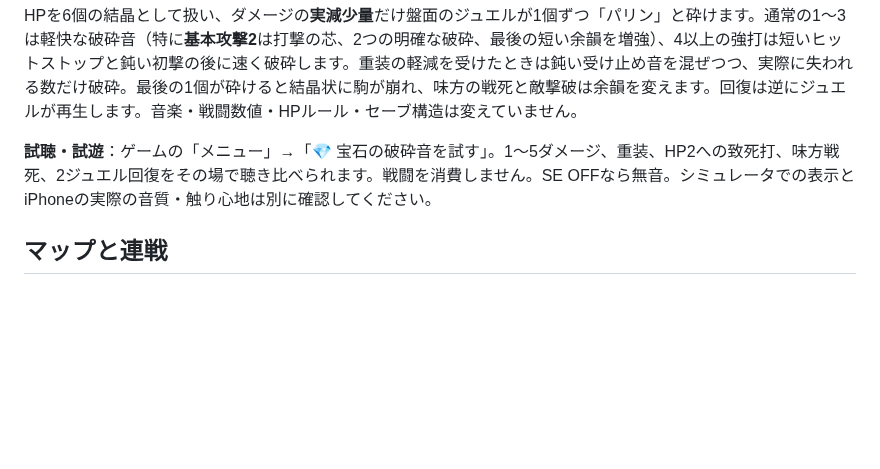
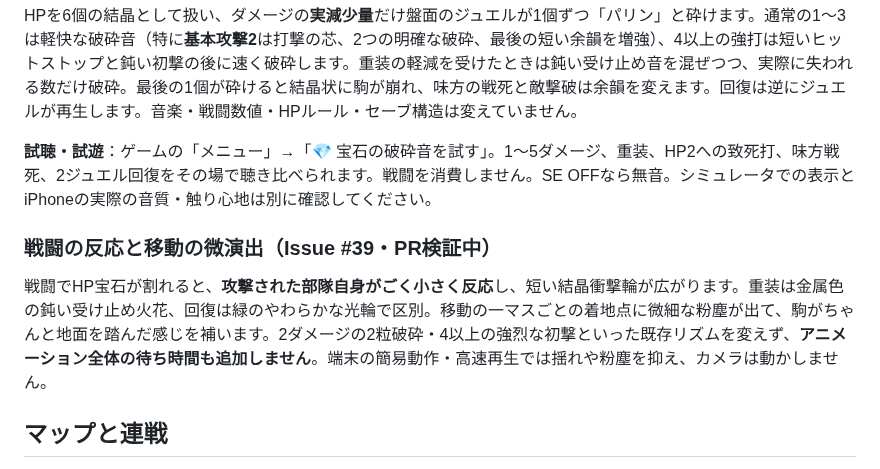
Before and after one commit to hane-san/SRPG, a Markdown page: README.md, the part around the change. GitHub-like rendering; blank space fills up the shorter version.

Commit message:
docs: describe restrained on-unit reaction, shield/heal distinction and landing feel (#39)

```diff
--- a/README.md
+++ b/README.md
@@ -53,6 +53,10 @@ HPを6個の結晶として扱い、ダメージの**実減少量**だけ盤面
 
 **試聴・試遊**：ゲームの「メニュー」→「💎 宝石の破砕音を試す」。1〜5ダメージ、重装、HP2への致死打、味方戦死、2ジュエル回復をその場で聴き比べられます。戦闘を消費しません。SE OFFなら無音。シミュレータでの表示とiPhoneの実際の音質・触り心地は別に確認してください。
 
+### 戦闘の反応と移動の微演出（Issue #39・PR検証中）
+
+戦闘でHP宝石が割れると、**攻撃された部隊自身がごく小さく反応**し、短い結晶衝撃輪が広がります。重装は金属色の鈍い受け止め火花、回復は緑のやわらかな光輪で区別。移動の一マスごとの着地点に微細な粉塵が出て、駒がちゃんと地面を踏んだ感じを補います。2ダメージの2粒破砕・4以上の強烈な初撃といった既存リズムを変えず、**アニメーション全体の待ち時間も追加しません**。端末の簡易動作・高速再生では揺れや粉塵を抑え、カメラは動かしません。
+
 ## マップと連戦
 01「霧河の渡し」→02「二つの戦線」→03「灰城の砲火」が連戦。04「長河の三橋」、05「森壁の回廊」（雨）、06「暁の城塞線」は単体の実験用マップ。敵の初期配置は元の試作を引き継いでいるため、全味方を本城から投入する新試作とHP6にふさわしい再調整・難易度検証が今後必要です。
 
```
